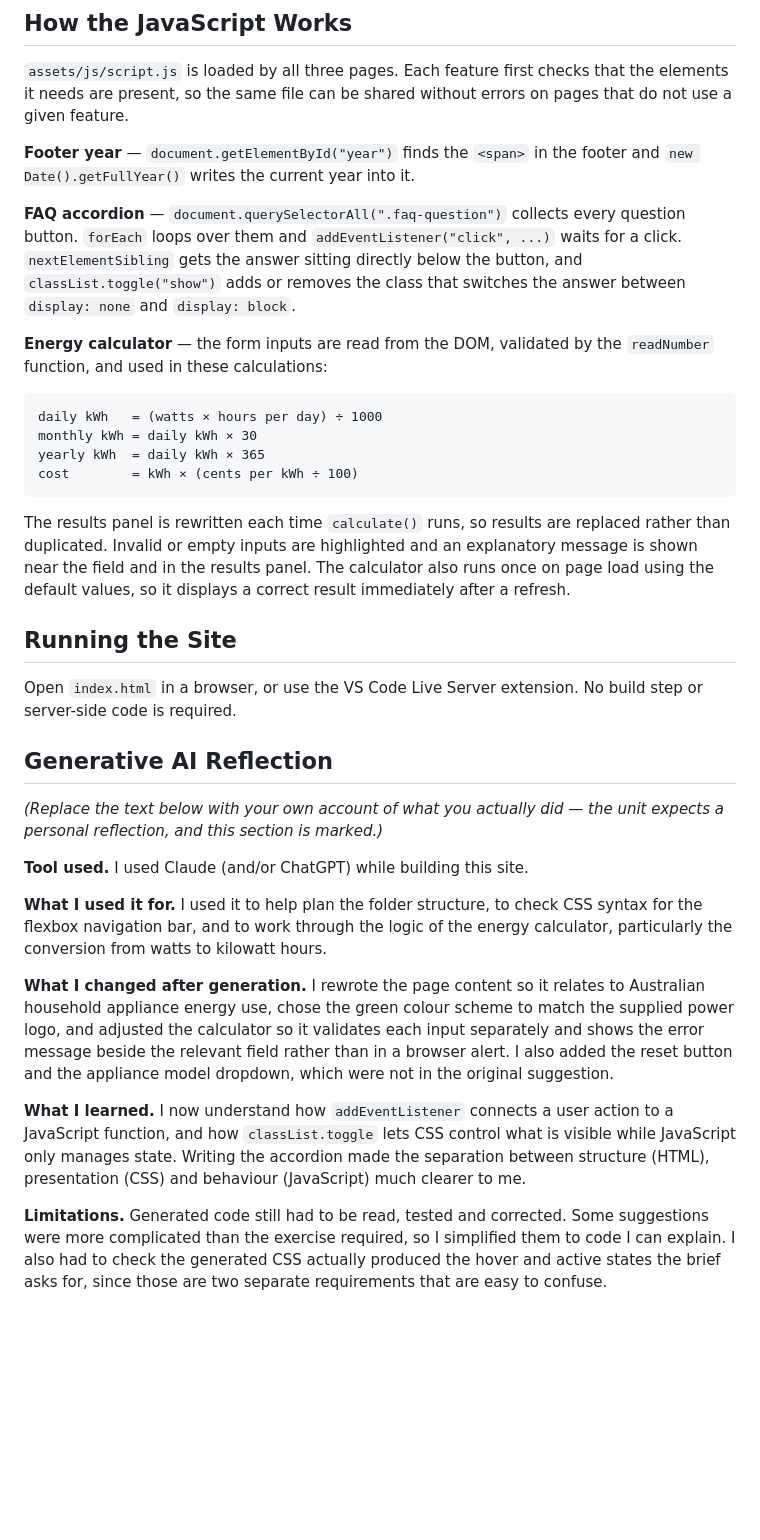
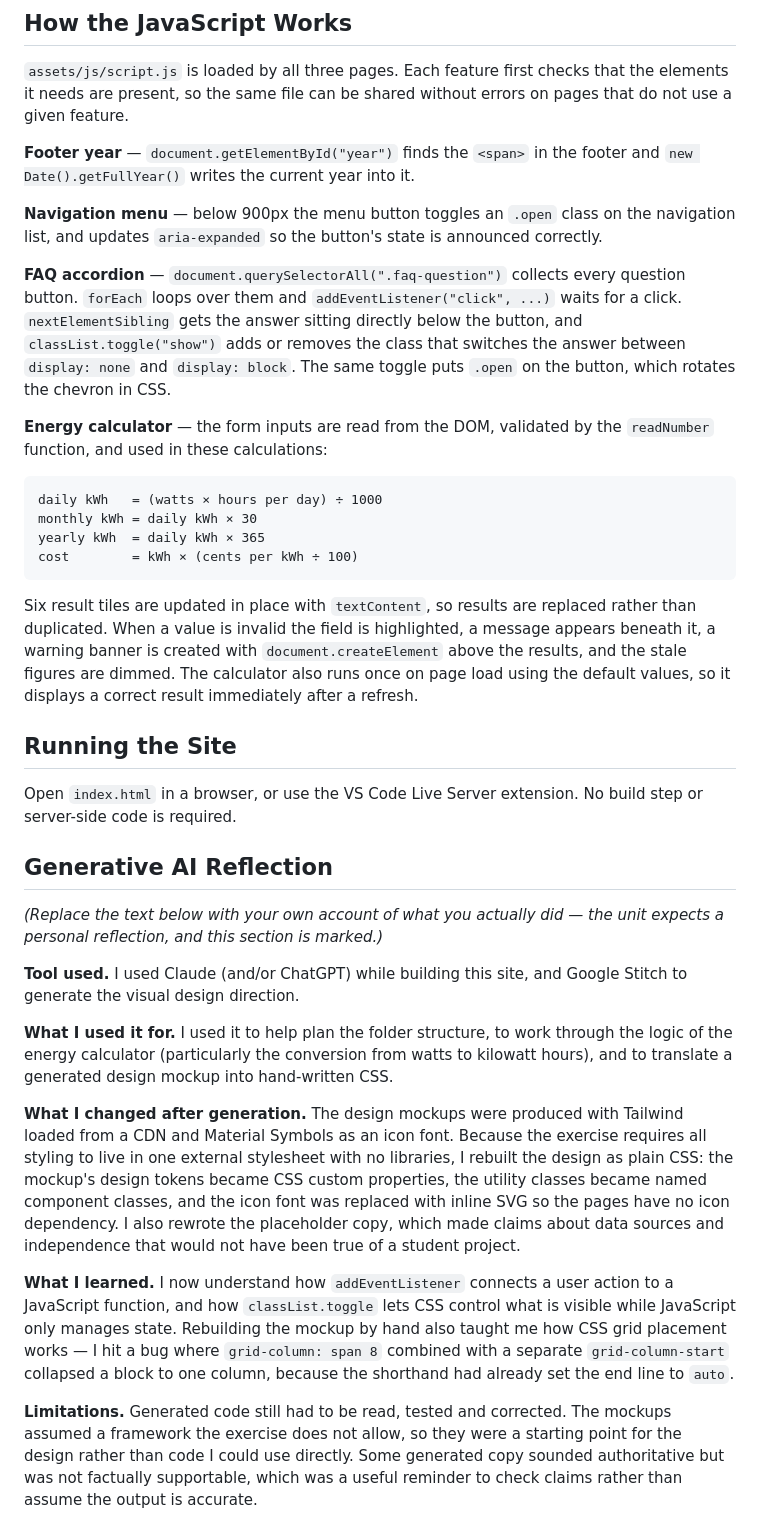
Before and after one commit to 106213723/COS30045-Appliance-Energy-Consumption-Website, a Markdown page: README.md, the part around one of its changes. Drawn GitHub-style; blank space fills up the shorter version.

Commit message:
Document the design system in the README
Record the design tokens, the new page structure and how the
calculator and accordion work.

````diff
--- a/README.md
+++ b/README.md
@@ -55,11 +77,16 @@ errors on pages that do not use a given feature.
 **Footer year** — `document.getElementById("year")` finds the `<span>` in the
 footer and `new Date().getFullYear()` writes the current year into it.
 
+**Navigation menu** — below 900px the menu button toggles an `.open` class on
+the navigation list, and updates `aria-expanded` so the button's state is
+announced correctly.
+
 **FAQ accordion** — `document.querySelectorAll(".faq-question")` collects every
 question button. `forEach` loops over them and `addEventListener("click", ...)`
 waits for a click. `nextElementSibling` gets the answer sitting directly below
 the button, and `classList.toggle("show")` adds or removes the class that
-switches the answer between `display: none` and `display: block`.
+switches the answer between `display: none` and `display: block`. The same
+toggle puts `.open` on the button, which rotates the chevron in CSS.
 
 **Energy calculator** — the form inputs are read from the DOM, validated by the
 `readNumber` function, and used in these calculations:
@@ -71,11 +98,12 @@ yearly kWh  = daily kWh × 365
 cost        = kWh × (cents per kWh ÷ 100)
 ```
 
-The results panel is rewritten each time `calculate()` runs, so results are
-replaced rather than duplicated. Invalid or empty inputs are highlighted and an
-explanatory message is shown near the field and in the results panel. The
-calculator also runs once on page load using the default values, so it displays
-a correct result immediately after a refresh.
+Six result tiles are updated in place with `textContent`, so results are
+replaced rather than duplicated. When a value is invalid the field is
+highlighted, a message appears beneath it, a warning banner is created with
+`document.createElement` above the results, and the stale figures are dimmed.
+The calculator also runs once on page load using the default values, so it
+displays a correct result immediately after a refresh.
 
 ## Running the Site
 
@@ -87,27 +115,34 @@ build step or server-side code is required.
 *(Replace the text below with your own account of what you actually did — the
 unit expects a personal reflection, and this section is marked.)*
 
-**Tool used.** I used Claude (and/or ChatGPT) while building this site.
+**Tool used.** I used Claude (and/or ChatGPT) while building this site, and
+Google Stitch to generate the visual design direction.
 
-**What I used it for.** I used it to help plan the folder structure, to check
-CSS syntax for the flexbox navigation bar, and to work through the logic of the
-energy calculator, particularly the conversion from watts to kilowatt hours.
+**What I used it for.** I used it to help plan the folder structure, to work
+through the logic of the energy calculator (particularly the conversion from
+watts to kilowatt hours), and to translate a generated design mockup into
+hand-written CSS.
 
-**What I changed after generation.** I rewrote the page content so it relates to
-Australian household appliance energy use, chose the green colour scheme to
-match the supplied power logo, and adjusted the calculator so it validates each
-input separately and shows the error message beside the relevant field rather
-than in a browser alert. I also added the reset button and the appliance model
-dropdown, which were not in the original suggestion.
+**What I changed after generation.** The design mockups were produced with
+Tailwind loaded from a CDN and Material Symbols as an icon font. Because the
+exercise requires all styling to live in one external stylesheet with no
+libraries, I rebuilt the design as plain CSS: the mockup's design tokens became
+CSS custom properties, the utility classes became named component classes, and
+the icon font was replaced with inline SVG so the pages have no icon
+dependency. I also rewrote the placeholder copy, which made claims about data
+sources and independence that would not have been true of a student project.
 
 **What I learned.** I now understand how `addEventListener` connects a user
 action to a JavaScript function, and how `classList.toggle` lets CSS control
-what is visible while JavaScript only manages state. Writing the accordion
-made the separation between structure (HTML), presentation (CSS) and behaviour
-(JavaScript) much clearer to me.
+what is visible while JavaScript only manages state. Rebuilding the mockup by
+hand also taught me how CSS grid placement works — I hit a bug where
+`grid-column: span 8` combined with a separate `grid-column-start` collapsed a
+block to one column, because the shorthand had already set the end line to
+`auto`.
 
-**Limitations.** Generated code still had to be read, tested and corrected. Some
-suggestions were more complicated than the exercise required, so I simplified
-them to code I can explain. I also had to check the generated CSS actually
-produced the hover and active states the brief asks for, since those are two
-separate requirements that are easy to confuse.
+**Limitations.** Generated code still had to be read, tested and corrected. The
+mockups assumed a framework the exercise does not allow, so they were a
+starting point for the design rather than code I could use directly. Some
+generated copy sounded authoritative but was not factually supportable, which
+was a useful reminder to check claims rather than assume the output is
+accurate.
````
Also changed, not shown: other parts of README.md (+29 -7 lines).
